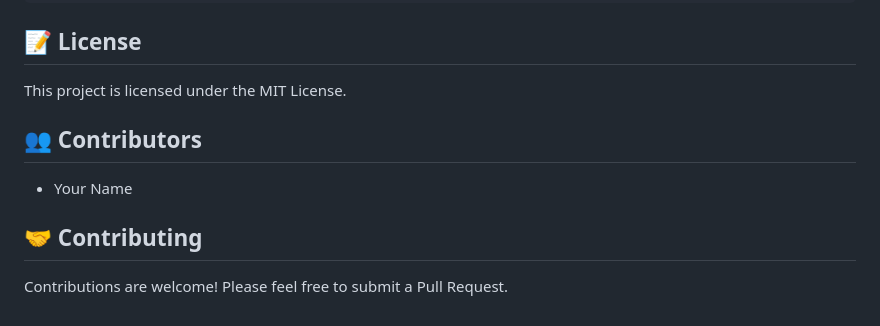
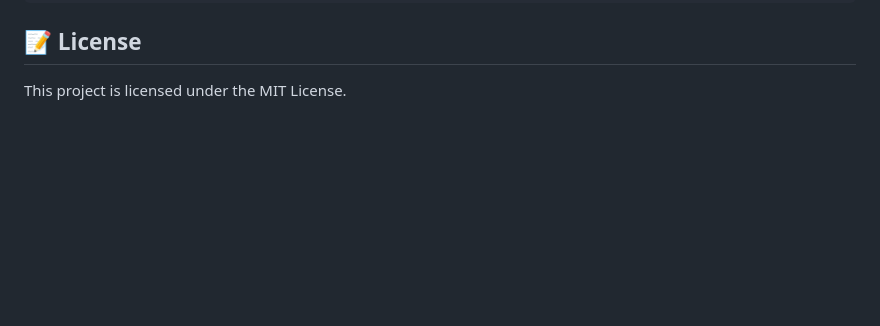
Before and after one commit to NITHINKR06/DriftGuard, a Markdown page: README.md, the part around the change. Rendered like a GitHub page; blank space fills up the shorter version.

Commit message:
docs: remove Contributors and Contributing sections from README

```diff
--- a/README.md
+++ b/README.md
@@ -137,11 +137,3 @@ jupyter notebook notebooks/07_explainability_shap.ipynb
 ## 📝 License
 
 This project is licensed under the MIT License.
-
-## 👥 Contributors
-
-- Your Name
-
-## 🤝 Contributing
-
-Contributions are welcome! Please feel free to submit a Pull Request.
```
